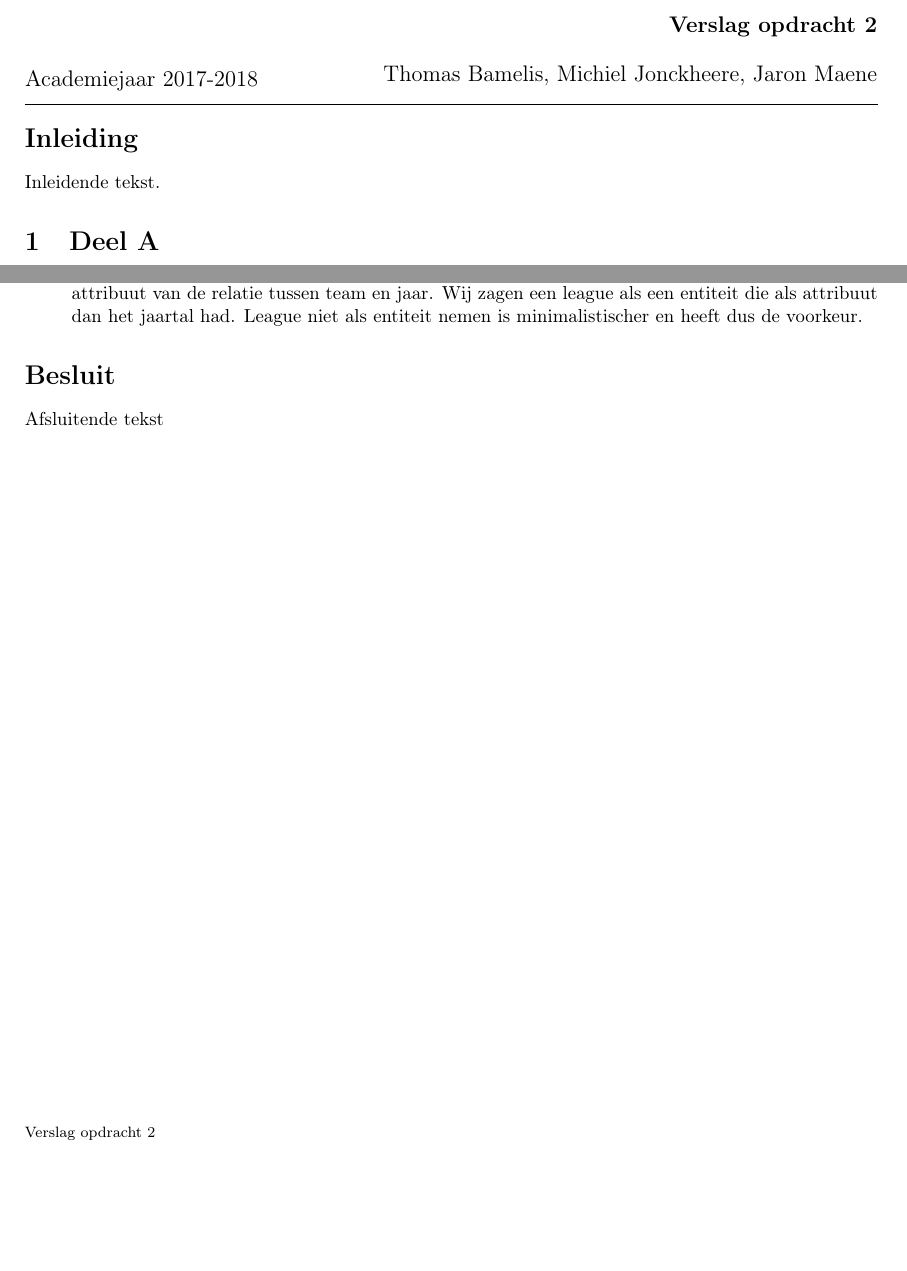
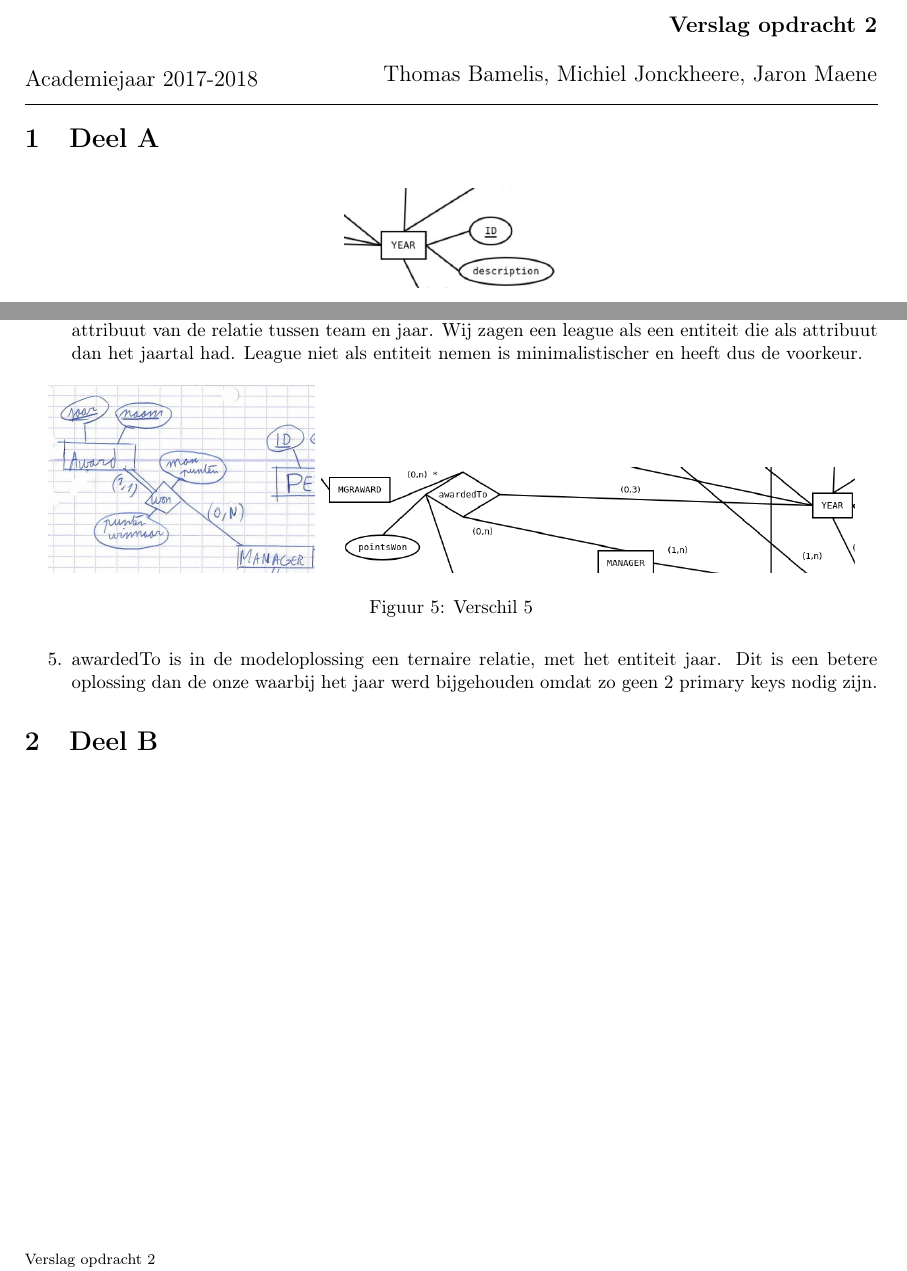
Before and after one commit to Bhamoss/projectGegevensbanken, a LaTeX document (opdracht2/Verslag_part2.tex): two parts of pages 1 and 2 of 2, joined at a grey line, cut so that both start at the same text, the shorter picture padded with empty space. The pictures show the PDF file opdracht2/Verslag_part2.pdf that the author committed with the source.

Commit message:
Deel A gecontroleerd en puntje 5 toegevoegd

```diff
--- a/opdracht2/Verslag_part2.tex
+++ b/opdracht2/Verslag_part2.tex
@@ -64,3 +61,12 @@ Inleidende tekst.
 	\item Bij het uitwerken van leagues is er ook een verschil. In de modeloplossing is een league enkel een attribuut van de relatie tussen team en jaar. Wij zagen een league als een entiteit die als attribuut dan het jaartal had.
 	League niet als entiteit nemen is minimalistischer en heeft dus de voorkeur.
 
+\begin{figure}[!htb]
+	\centering
+	\includegraphics[width=5cm]{verschil5.jpg}
+	\includegraphics[width=10cm]{verschil5_model}
+	\caption{Verschil 5}
+	\label{fig:verschil5}
+\end{figure}
+
+	\item awardedTo is in de modeloplossing een ternaire relatie, met het entiteit jaar. Dit is een betere oplossing dan de onze waarbij het jaar werd bijgehouden omdat zo geen 2 primary keys nodig zijn.
```
Also changed, not shown: modelEER.png (added), opdracht2/Verslag_part2.pdf, opdracht2/verschil5.jpg (added), opdracht2/verschil5_model.png (added), opdracht2/Verslag_part2.tex (10 more changed lines), 1 other file.
